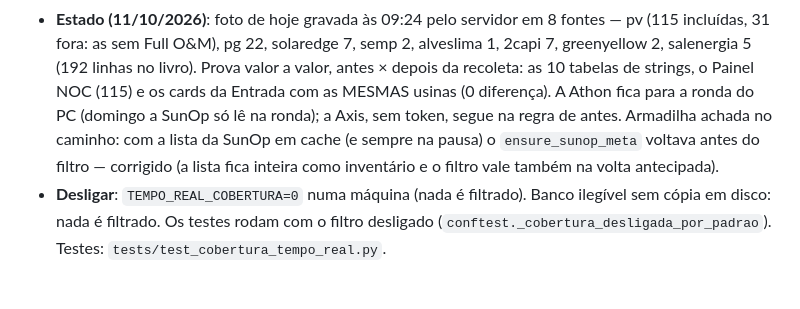
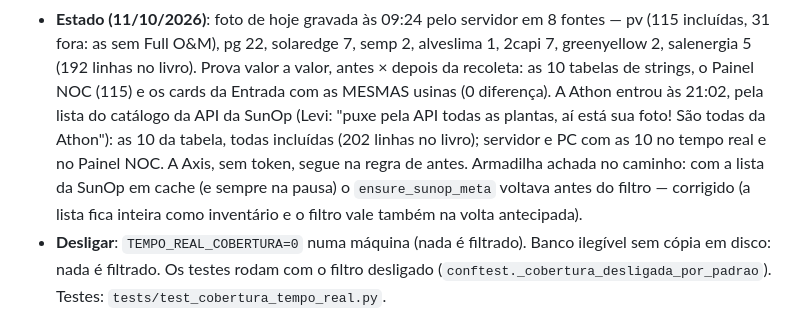
Before and after one commit to Levi-6242/PerformancePainel, a Markdown page: plataforma/CLAUDE.md, the part around the change. Rendered like a GitHub page; blank space fills up the shorter version.

Commit message:
docs(tempo-real): a Athon na foto de hoje pela lista da API da SunOp - as 10, todas incluidas
Levi, 11/10/2026: "puxe pela API todas as plantas, ai esta sua foto! Sao todas da Athon". Uma chamada ao catalogo do
servico de dados da SunOp: as mesmas 10 da tabela; 10 linhas de migracao no livro (192 -> 202). Servidor e PC: 10 no
tempo real, 0 fora, 0 novas; tabela e Painel NOC com as 10.

Co-Authored-By: Claude Opus 5.5 <noreply@anthropic.com>

```diff
--- a/plataforma/CLAUDE.md
+++ b/plataforma/CLAUDE.md
@@ -650,8 +650,9 @@ coletada** (os dias fora ficam sem dado).
 - **Estado (11/10/2026)**: foto de hoje gravada às 09:24 pelo servidor em 8 fontes — pv (115 incluídas, 31 fora: as sem
   Full O&M), pg 22, solaredge 7, semp 2, alveslima 1, 2capi 7, greenyellow 2, salenergia 5 (192 linhas no livro). Prova
   valor a valor, antes × depois da recoleta: as 10 tabelas de strings, o Painel NOC (115) e os cards da Entrada com as
-  MESMAS usinas (0 diferença). A Athon fica para a ronda do PC (domingo a SunOp só lê na ronda); a Axis, sem token, segue
-  na regra de antes. Armadilha achada no caminho: com a lista da SunOp em cache (e sempre na pausa) o `ensure_sunop_meta`
+  MESMAS usinas (0 diferença). A Athon entrou às 21:02, pela lista do catálogo da API da SunOp (Levi: "puxe pela API
+  todas as plantas, aí está sua foto! São todas da Athon"): as 10 da tabela, todas incluídas (202 linhas no livro); servidor e
+  PC com as 10 no tempo real e no Painel NOC. A Axis, sem token, segue na regra de antes. Armadilha achada no caminho: com a lista da SunOp em cache (e sempre na pausa) o `ensure_sunop_meta`
   voltava antes do filtro — corrigido (a lista fica inteira como inventário e o filtro vale também na volta antecipada).
 - **Desligar**: `TEMPO_REAL_COBERTURA=0` numa máquina (nada é filtrado). Banco ilegível sem cópia em disco: nada é filtrado.
   Os testes rodam com o filtro desligado (`conftest._cobertura_desligada_por_padrao`). Testes: `tests/test_cobertura_tempo_real.py`.
```
